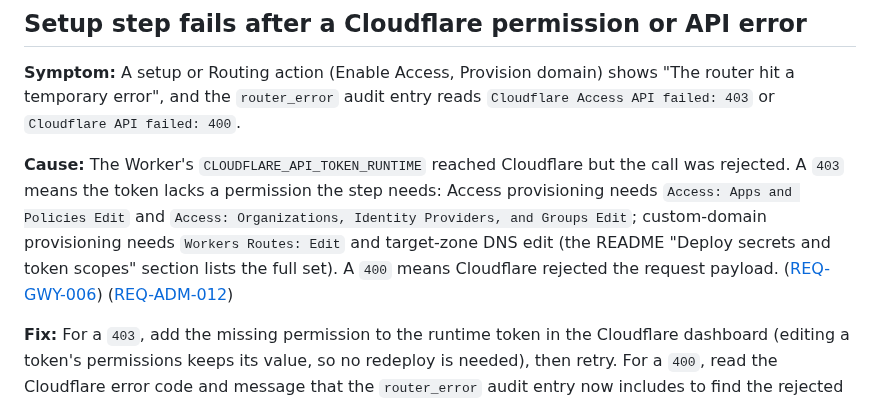
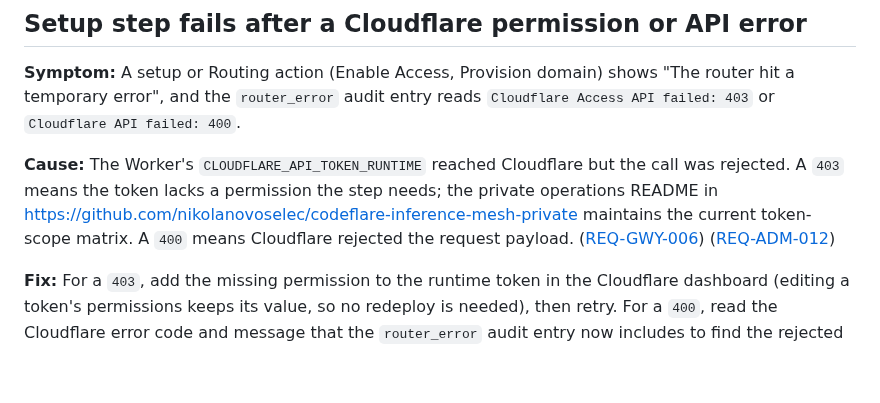
Before and after one commit to nikolanovoselec/codeflare-inference-mesh, a Markdown page: documentation/lanes/troubleshooting.md, the part around the change. Drawn GitHub-style; blank space fills up the shorter version.

```diff
--- a/documentation/lanes/troubleshooting.md
+++ b/documentation/lanes/troubleshooting.md
@@ -155,7 +155,7 @@
 
 **Symptom:** A setup or Routing action (Enable Access, Provision domain) shows "The router hit a temporary error", and the `router_error` audit entry reads `Cloudflare Access API failed: 403` or `Cloudflare API failed: 400`.
 
-**Cause:** The Worker's `CLOUDFLARE_API_TOKEN_RUNTIME` reached Cloudflare but the call was rejected. A `403` means the token lacks a permission the step needs: Access provisioning needs `Access: Apps and Policies Edit` and `Access: Organizations, Identity Providers, and Groups Edit`; custom-domain provisioning needs `Workers Routes: Edit` and target-zone DNS edit (the README "Deploy secrets and token scopes" section lists the full set). A `400` means Cloudflare rejected the request payload. ([REQ-GWY-006](../../sdd/spec/gateway.md#req-gwy-006-cloudflare-api-error-surfacing)) ([REQ-ADM-012](../../sdd/spec/setup-admin.md#req-adm-012-domain-and-access-provisioning))
+**Cause:** The Worker's `CLOUDFLARE_API_TOKEN_RUNTIME` reached Cloudflare but the call was rejected. A `403` means the token lacks a permission the step needs; the private operations README in https://github.com/nikolanovoselec/codeflare-inference-mesh-private maintains the current token-scope matrix. A `400` means Cloudflare rejected the request payload. ([REQ-GWY-006](../../sdd/spec/gateway.md#req-gwy-006-cloudflare-api-error-surfacing)) ([REQ-ADM-012](../../sdd/spec/setup-admin.md#req-adm-012-domain-and-access-provisioning))
 
 **Fix:** For a `403`, add the missing permission to the runtime token in the Cloudflare dashboard (editing a token's permissions keeps its value, so no redeploy is needed), then retry. For a `400`, read the Cloudflare error code and message that the `router_error` audit entry now includes to find the rejected field. <!-- @impl: packages/router-worker/src/cloudflare-api.ts::formatCloudflareApiErrors --> <!-- @impl: packages/router-worker/src/router.ts::createRouter -->
 
```
Also changed, not shown: README.md (+3 -17 lines), documentation/lanes/configuration.md (+10 -16 lines).
